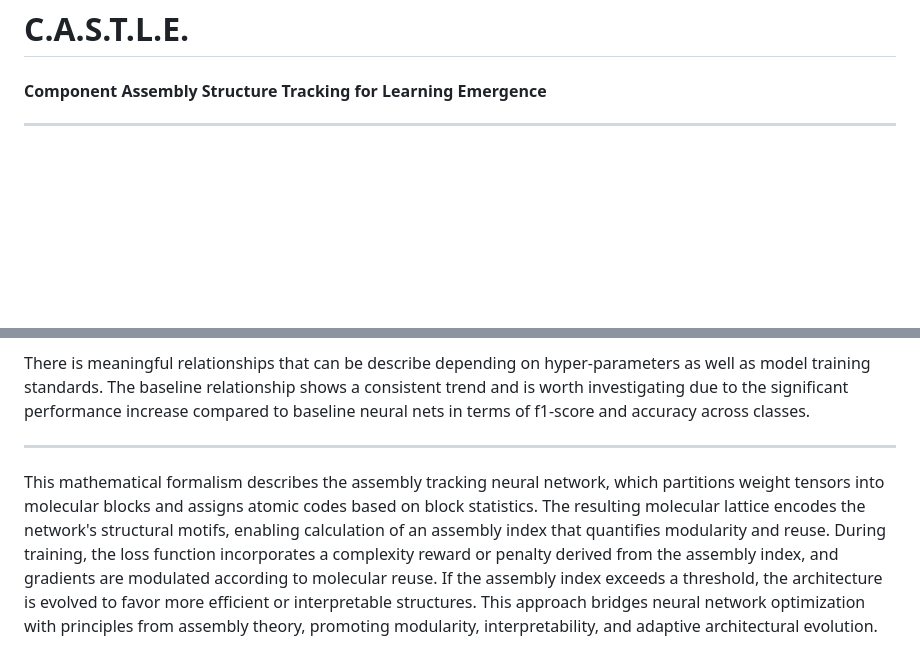
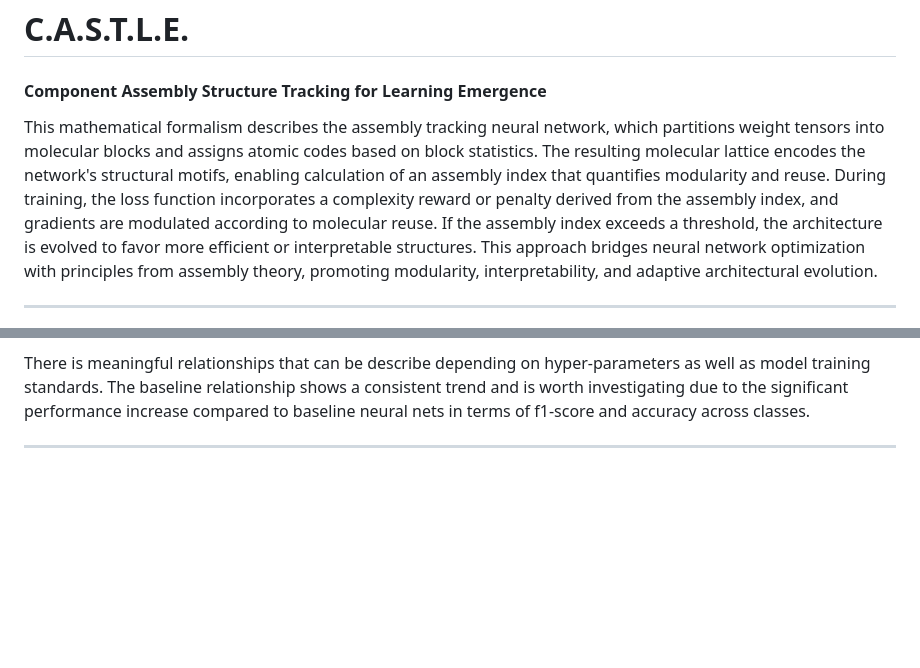
Before and after one commit to Cind3r/CASTLE, a Markdown page: README.md, 2 parts joined by grey strips. Drawn GitHub-style; blank space fills up the shorter version.

```diff
--- a/README.md
+++ b/README.md
@@ -1,6 +1,8 @@
 # **C.A.S.T.L.E.**
 
 #### Component Assembly Structure Tracking for Learning Emergence
+
+This mathematical formalism describes the assembly tracking neural network, which partitions weight tensors into molecular blocks and assigns atomic codes based on block statistics. The resulting molecular lattice encodes the network's structural motifs, enabling calculation of an assembly index that quantifies modularity and reuse. During training, the loss function incorporates a complexity reward or penalty derived from the assembly index, and gradients are modulated according to molecular reuse. If the assembly index exceeds a threshold, the architecture is evolved to favor more efficient or interpretable structures. This approach bridges neural network optimization with principles from assembly theory, promoting modularity, interpretability, and adaptive architectural evolution.
 
 ***
 ## Mathematical Model of Assembly Tracking Neural Network with Atomic Codes
@@ -278,5 +280,3 @@ There is meaningful relationships that can be describe depending on hyper-parame
 
 
 ---
-
-This mathematical formalism describes the assembly tracking neural network, which partitions weight tensors into molecular blocks and assigns atomic codes based on block statistics. The resulting molecular lattice encodes the network's structural motifs, enabling calculation of an assembly index that quantifies modularity and reuse. During training, the loss function incorporates a complexity reward or penalty derived from the assembly index, and gradients are modulated according to molecular reuse. If the assembly index exceeds a threshold, the architecture is evolved to favor more efficient or interpretable structures. This approach bridges neural network optimization with principles from assembly theory, promoting modularity, interpretability, and adaptive architectural evolution.
```
